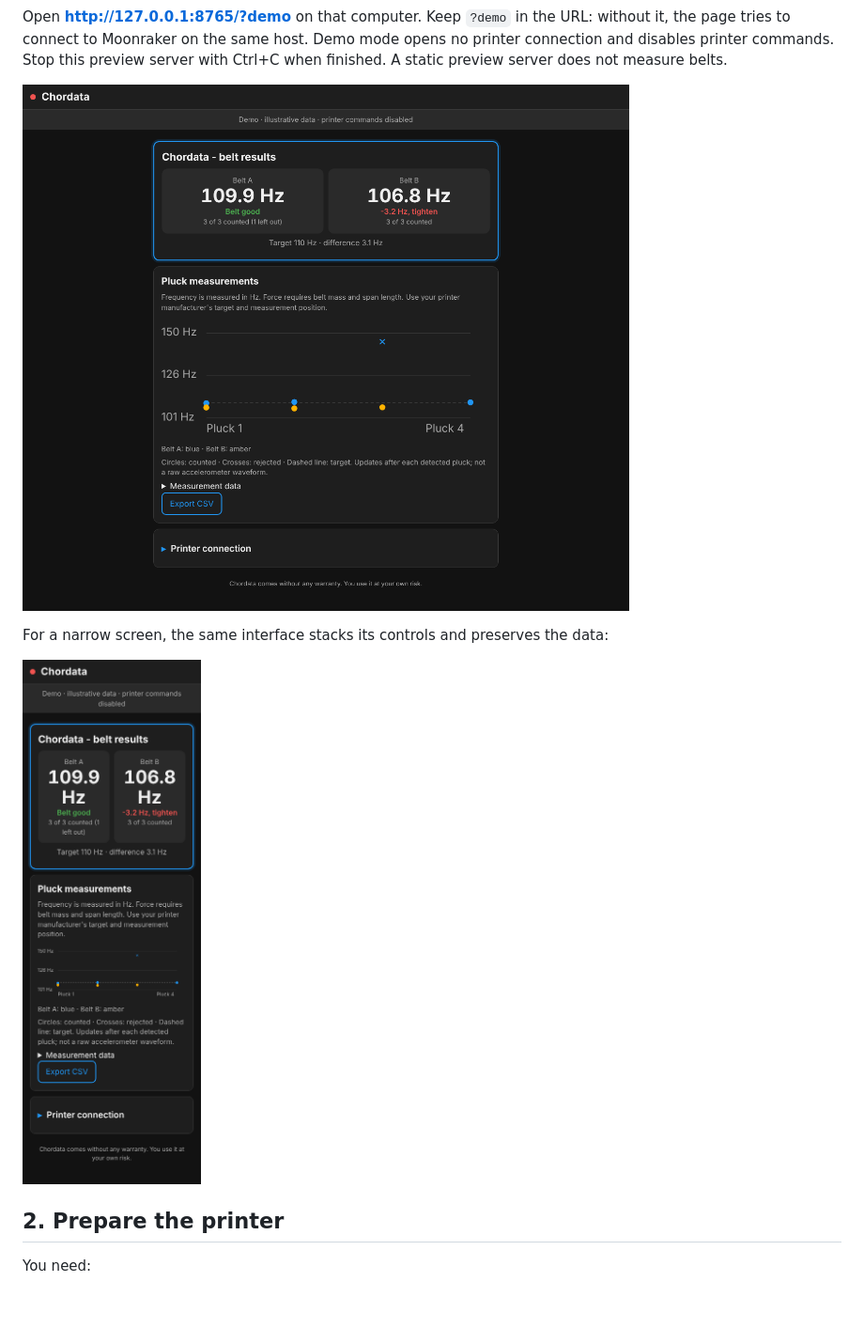
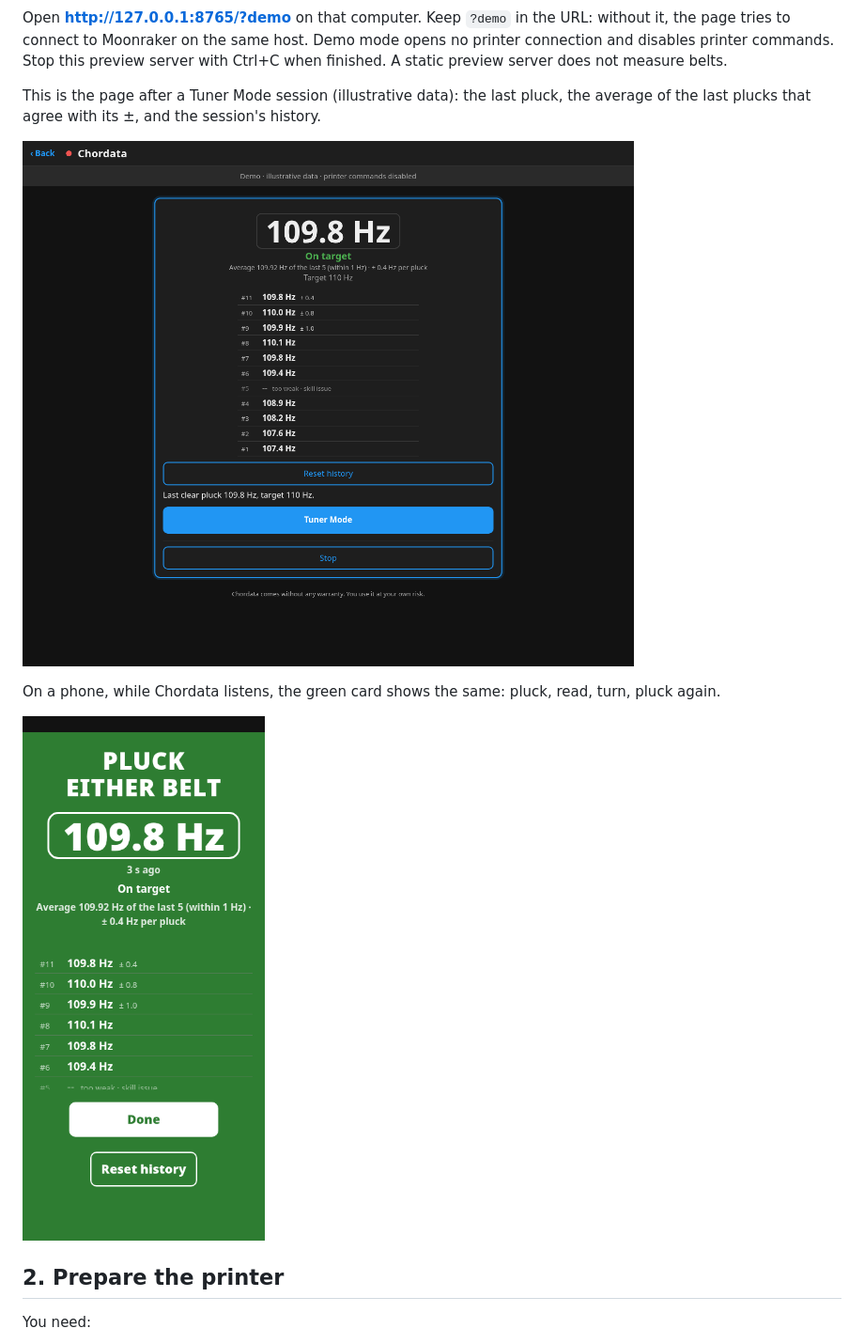
Before and after one commit to HydrateFrequently/Chordata, a Markdown page: docs/USER_GUIDE.md, the part around the change. Shown at 94% size. Rendered like a GitHub page; pictures changed too: docs/images/desktop-demo.png, docs/images/mobile-demo.png; blank space fills up the shorter version.

```diff
--- a/docs/USER_GUIDE.md
+++ b/docs/USER_GUIDE.md
@@ -23,11 +23,14 @@ without it, the page tries to connect to Moonraker on the same host. Demo mode
 opens no printer connection and disables printer commands. Stop this preview
 server with Ctrl+C when finished. A static preview server does not measure belts.
 
-![Desktop demo of the Chordata page](images/desktop-demo.png)
+This is the page after a Tuner Mode session (illustrative data): the last pluck, the average of the last
+plucks that agree with its ±, and the session's history.
 
-For a narrow screen, the same interface stacks its controls and preserves the data:
+![The Chordata page after a Tuner Mode session](images/desktop-demo.png)
 
-<img src="images/mobile-demo.png" width="390" alt="Phone-sized Chordata demo">
+On a phone, while Chordata listens, the green card shows the same: pluck, read, turn, pluck again.
+
+<img src="images/mobile-demo.png" width="390" alt="Tuner Mode on a phone while listening">
 
 ## 2. Prepare the printer
 
```
Also changed, not shown: README.md (+3 -2 lines).
